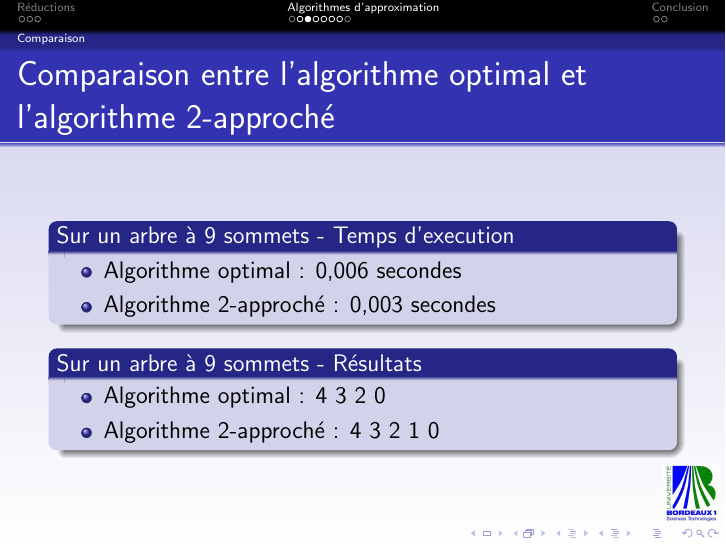
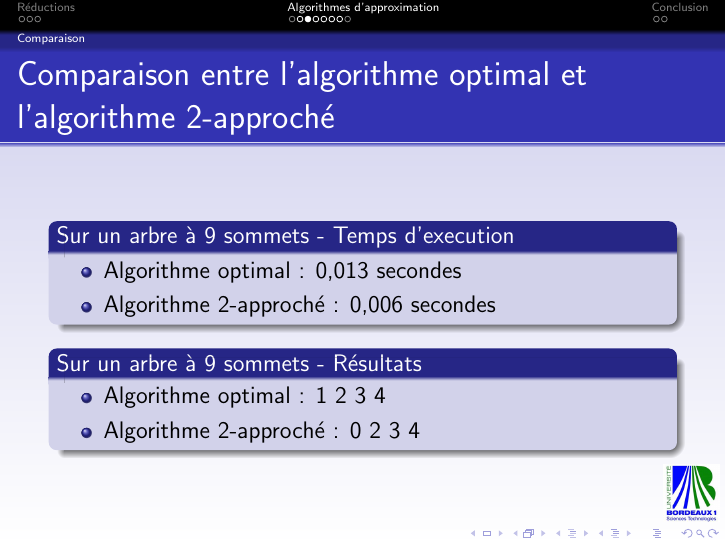
Before and after one commit to xsellier/amrdeuxiemepartie, LaTeX slides (eclipse/soutenance/presentation.tex, which reads eclipse/soutenance/approximation.tex): page 8 of 15. Compiled offline with pdfLaTeX; the source files are stored in an older character set and shown here as Unicode.

Commit message:
petite modif

```diff
--- a/eclipse/soutenance/approximation.tex
+++ b/eclipse/soutenance/approximation.tex
@@ -13,14 +13,14 @@
 \frametitle{Comparaison entre l'algorithme optimal et l'algorithme 2-approché}
 \begin{block}{Sur un arbre à 9 sommets - Temps d'execution}
   \begin{itemize}
-  \item Algorithme optimal : 0,006 secondes
-  \item Algorithme 2-approché : 0,003 secondes
+  \item Algorithme optimal : 0,013 secondes
+  \item Algorithme 2-approché : 0,006 secondes
   \end{itemize}
 \end{block}
 \begin{block}{Sur un arbre à 9 sommets - Résultats}
   \begin{itemize}
-  \item Algorithme optimal : 4 3 2 0
-  \item Algorithme 2-approché : 4 3 2 1 0
+  \item Algorithme optimal : 1 2 3 4
+  \item Algorithme 2-approché : 0 2 3 4
   \end{itemize}
 \end{block}
 \end{frame}
```
